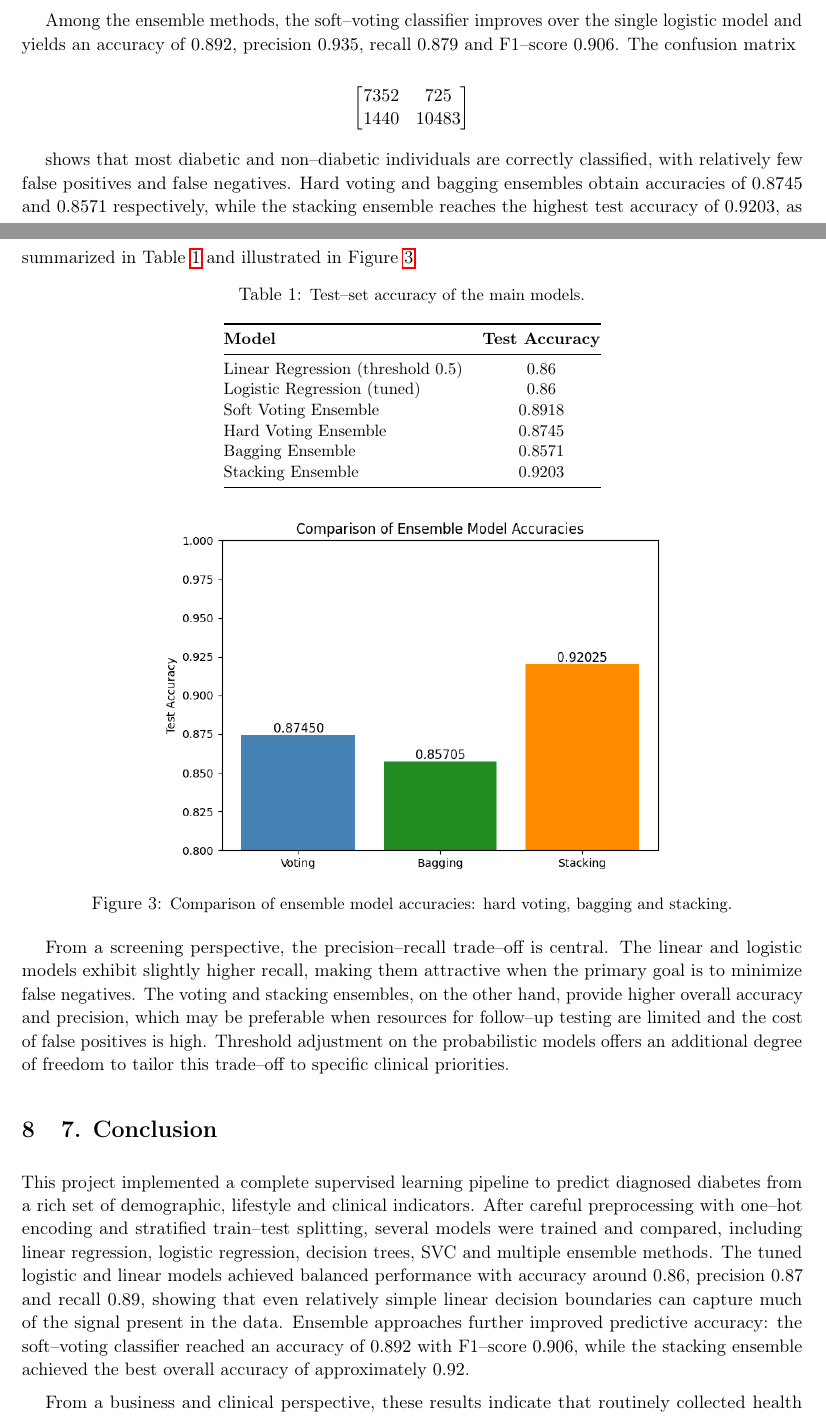
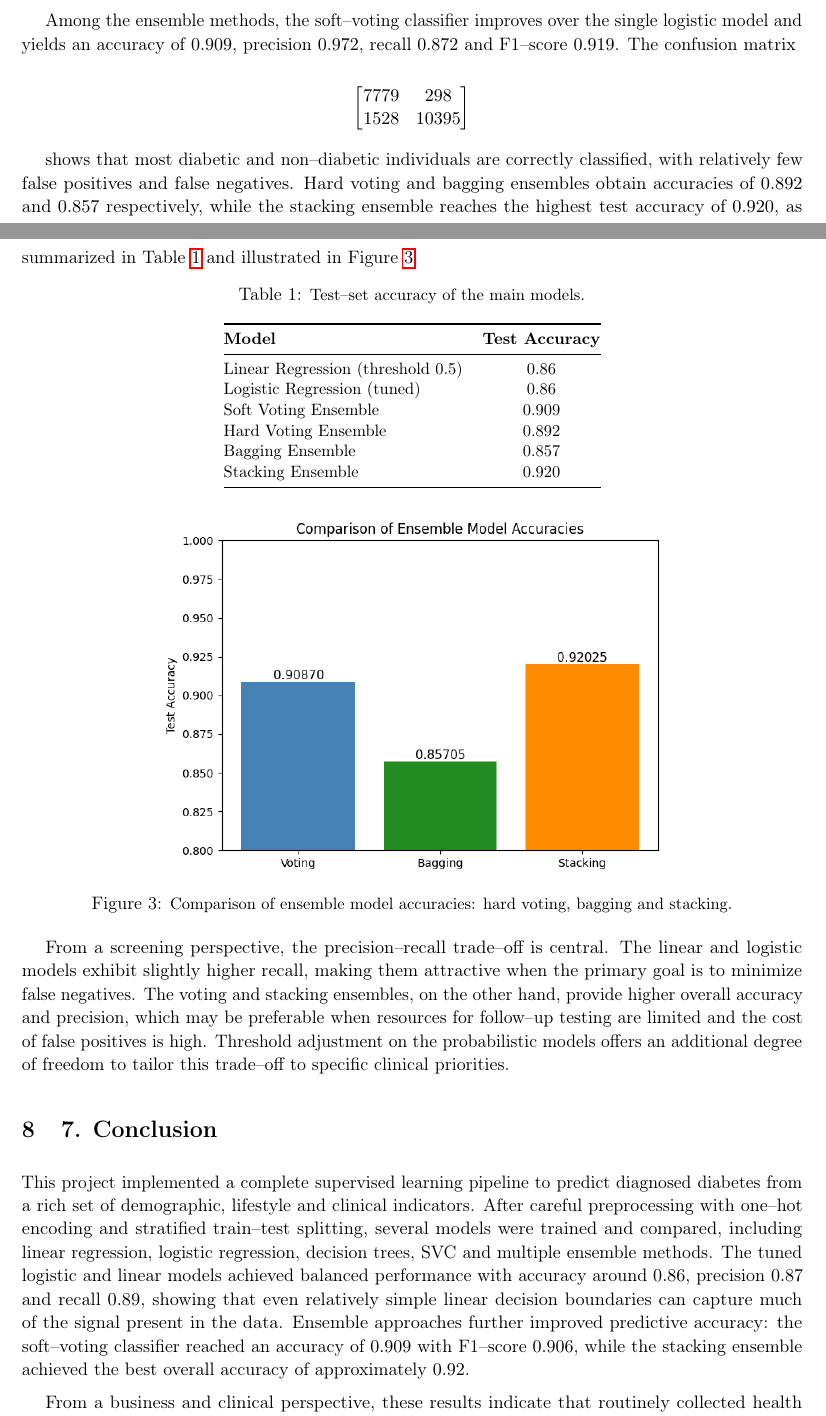
Before and after one commit to Atoms919/ML_project_diabetes_health_indicator, a LaTeX document (ML_final_report.tex): two parts of pages 5 and 6 of 7, joined at a grey line, cut so that both start at the same text. Compiled offline with pdfLaTeX.

Commit message:
Report - final version

```diff
--- a/ML_final_report.tex
+++ b/ML_final_report.tex
@@ -98,16 +98,16 @@ On top of these base learners, several ensemble strategies are implemented. A ba
 
 Evaluation on the held--out test set shows that all models perform competitively, with the stacking ensemble clearly outperforming the others in terms of accuracy. The tuned logistic regression model achieves an accuracy of approximately \(0.86\), precision \(0.87\), recall \(0.89\) and F1--score \(0.88\), indicating a well balanced trade--off between sensitivity and specificity. The linear regression baseline reaches very similar values, confirming that a simple linear decision boundary already captures a large fraction of the signal in the data.
 
-Among the ensemble methods, the soft--voting classifier improves over the single logistic model and yields an accuracy of \(0.892\), precision \(0.935\), recall \(0.879\) and F1--score \(0.906\). The confusion matrix
+Among the ensemble methods, the soft--voting classifier improves over the single logistic model and yields an accuracy of \(0.909\), precision \(0.972\), recall \(0.872\) and F1--score \(0.919\). The confusion matrix
 
 \[
 \begin{bmatrix}
-7352 & 725 \\
-1440 & 10483
+7779 & 298 \\
+1528 & 10395
 \end{bmatrix}
 \]
 
-shows that most diabetic and non--diabetic individuals are correctly classified, with relatively few false positives and false negatives. Hard voting and bagging ensembles obtain accuracies of \(0.8745\) and \(0.8571\) respectively, while the stacking ensemble reaches the highest test accuracy of \(0.9203\), as summarized in Table~\ref{tab:results} and illustrated in Figure~\ref{fig:ensemble}.
+shows that most diabetic and non--diabetic individuals are correctly classified, with relatively few false positives and false negatives. Hard voting and bagging ensembles obtain accuracies of \(0.892\) and \(0.857\) respectively, while the stacking ensemble reaches the highest test accuracy of \(0.920\), as summarized in Table~\ref{tab:results} and illustrated in Figure~\ref{fig:ensemble}.
 
 \begin{table}[h!]
     \centering
@@ -120,10 +120,10 @@ shows that most diabetic and non--diabetic individuals are correctly classified,
         \midrule
         Linear Regression (threshold 0.5) & $0.86$ \\
         Logistic Regression (tuned)       & $0.86$ \\
-        Soft Voting Ensemble              & $0.8918$ \\
-        Hard Voting Ensemble              & $0.8745$ \\
-        Bagging Ensemble                  & $0.8571$ \\
-        Stacking Ensemble                 & $0.9203$ \\
+        Soft Voting Ensemble              & $0.909$ \\
+        Hard Voting Ensemble              & $0.892$ \\
+        Bagging Ensemble                  & $0.857$ \\
+        Stacking Ensemble                 & $0.920$ \\
         \bottomrule
     \end{tabular}
 
@@ -141,7 +141,7 @@ From a screening perspective, the precision--recall trade--off is central. The l
 
 \section{7. Conclusion}
 
-This project implemented a complete supervised learning pipeline to predict diagnosed diabetes from a rich set of demographic, lifestyle and clinical indicators. After careful preprocessing with one--hot encoding and stratified train--test splitting, several models were trained and compared, including linear regression, logistic regression, decision trees, SVC and multiple ensemble methods. The tuned logistic and linear models achieved balanced performance with accuracy around $0.86$, precision $0.87$ and recall $0.89$, showing that even relatively simple linear decision boundaries can capture much of the signal present in the data. Ensemble approaches further improved predictive accuracy: the soft--voting classifier reached an accuracy of $0.892$ with F1--score $0.906$, while the stacking ensemble achieved the best overall accuracy of approximately $0.92$.
+This project implemented a complete supervised learning pipeline to predict diagnosed diabetes from a rich set of demographic, lifestyle and clinical indicators. After careful preprocessing with one--hot encoding and stratified train--test splitting, several models were trained and compared, including linear regression, logistic regression, decision trees, SVC and multiple ensemble methods. The tuned logistic and linear models achieved balanced performance with accuracy around $0.86$, precision $0.87$ and recall $0.89$, showing that even relatively simple linear decision boundaries can capture much of the signal present in the data. Ensemble approaches further improved predictive accuracy: the soft--voting classifier reached an accuracy of $0.909$ with F1--score $0.906$, while the stacking ensemble achieved the best overall accuracy of approximately $0.92$.
 
 From a business and clinical perspective, these results indicate that routinely collected health indicators can be leveraged to support early diabetes screening and risk stratification. The confusion matrices highlight that both the logistic and ensemble models maintain low rates of false negatives, which is essential when the cost of missing a diabetic patient is high, while also keeping false positives at a manageable level. Nevertheless, the study has several limitations: the use of a single synthetic dataset, the absence of external validation, and the lack of explicit cost--sensitive optimisation all constrain the immediate deployability of the models. Future work should therefore focus on validating the pipeline on real--world cohorts, exploring class--weighted or cost--aware training objectives, applying dimensionality reduction and feature selection, and involving domain experts to ensure that the final models align with clinical priorities and ethical considerations.
 
```
Also changed, not shown: ML_project.pdf, figures/ensemble_comparison.png.
